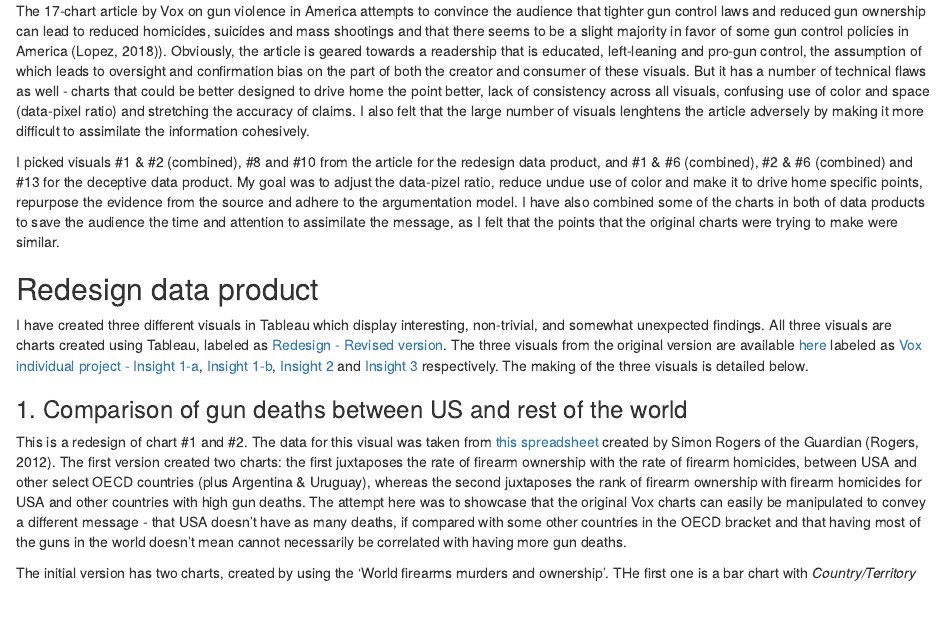
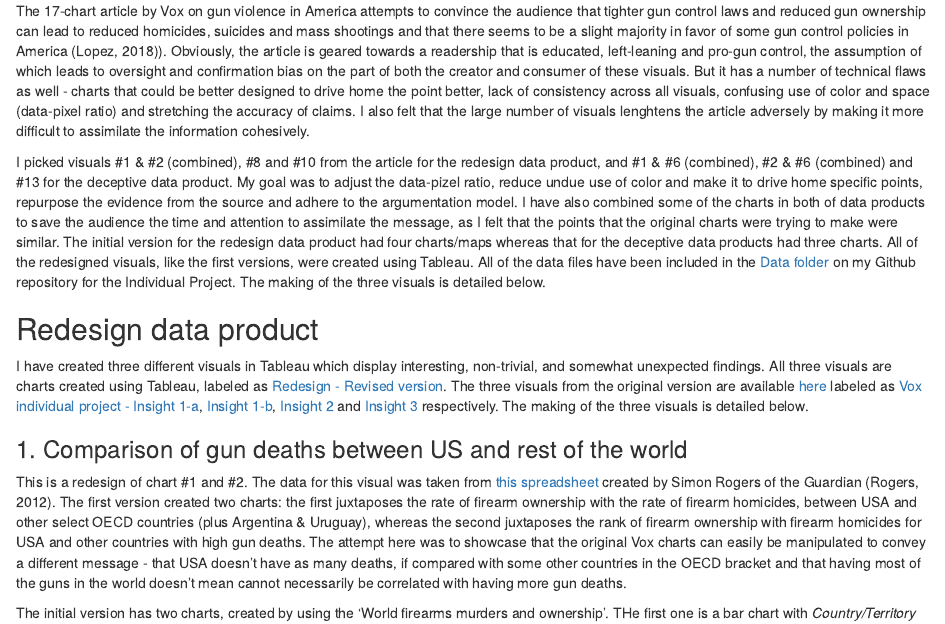
Before and after one commit to neophyticfern/Data-Viz-Individual-Project, an R Markdown document (Revised versions.Rmd): the page in a window 1100 px wide, from 450 px down. Rendered offline with R 4.5, knitr and Pandoc, with nearby package versions.

Commit message:
Update Revised versions.Rmd

```diff
--- a/Revised versions.Rmd
+++ b/Revised versions.Rmd
@@ -14,7 +14,8 @@ Research on gun-related topics is hard to come by, and performing gun control re
 
 The 17-chart article by Vox on gun violence in America attempts to convince the audience that tighter gun control laws and reduced gun ownership can lead to reduced homicides, suicides and mass shootings and that there seems to be a slight majority in favor of some gun control policies in America (Lopez, 2018)). Obviously, the article is geared towards a readership that is educated, left-leaning and pro-gun control, the assumption of which leads to oversight and confirmation bias on the part of both the creator and consumer of these visuals. But it has a number of technical flaws as well - charts that could be better designed to drive home the point better, lack of consistency across all visuals, confusing use of color and space (data-pixel ratio) and stretching the accuracy of claims. I also felt that the large number of visuals lenghtens the article adversely by making it more difficult to assimilate the information cohesively.
 
-I picked visuals #1 & #2 (combined), #8 and #10 from the article for the redesign data product, and #1 & #6 (combined), #2 & #6 (combined) and #13 for the deceptive data product. My goal was to adjust the data-pizel ratio, reduce undue use of color and make it to drive home specific points, repurpose the evidence from the source and adhere to the argumentation model. I have also combined some of the charts in both of data products to save the audience the time and attention to assimilate the message, as I felt that the points that the original charts were trying to make were similar.
+I picked visuals #1 & #2 (combined), #8 and #10 from the article for the redesign data product, and #1 & #6 (combined), #2 & #6 (combined) and #13 for the deceptive data product. My goal was to adjust the data-pizel ratio, reduce undue use of color and make it to drive home specific points, repurpose the evidence from the source and adhere to the argumentation model. I have also combined some of the charts in both of data products to save the audience the time and attention to assimilate the message, as I felt that the points that the original charts were trying to make were similar. The initial version for the redesign data product had four charts/maps whereas that for the deceptive data products had three charts. All of the redesigned visuals, like the first versions, were created using Tableau. All of the data files have been included in the [Data folder](https://github.com/neophyticfern/Data-Viz-Individual-Project/tree/Drafts/Data) on my Github repository for the Individual Project. The making of the three visuals is detailed below.
+
 
 ## Redesign data product
 
```
